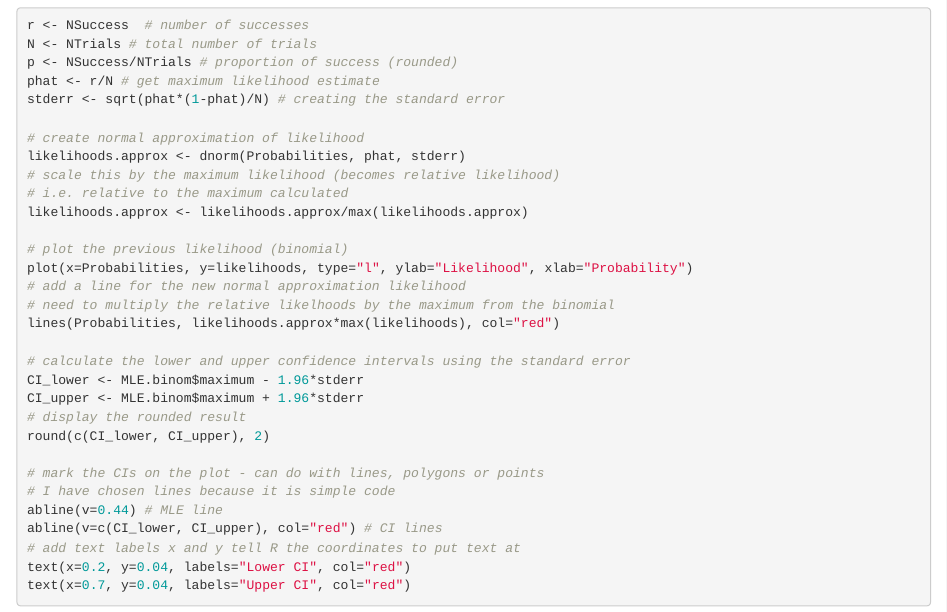
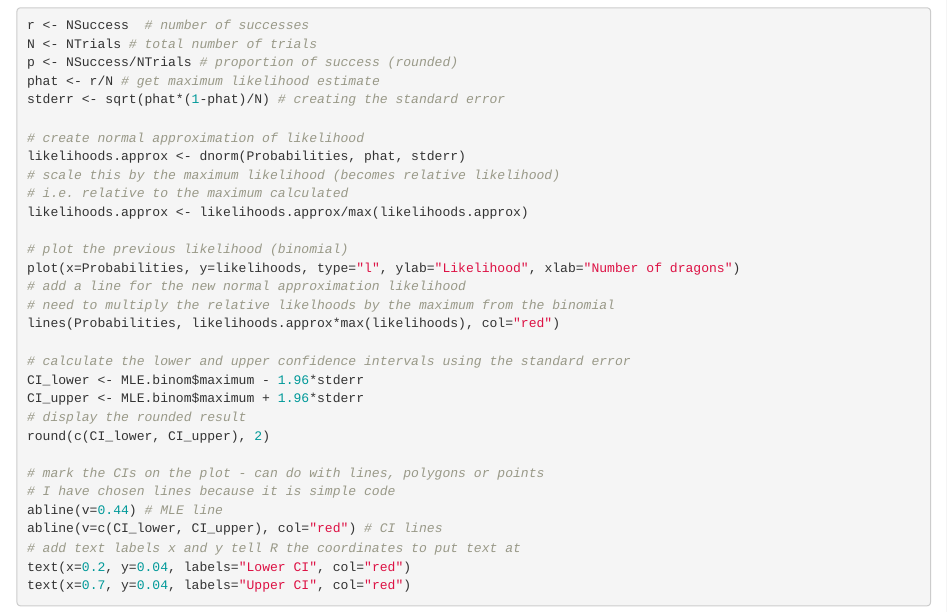
Before and after one commit to oharar/ST2304, an R Markdown document (Module03 Confidence Intervals/Exercise1.Rmd): the page in a window 1100 px wide, from 4060 px down. Rendered offline with R 4.5, knitr and Pandoc, with nearby package versions; folded parts are opened.

Commit message:
Wrong label on x-axis

```diff
--- a/Module03 Confidence Intervals/Exercise1.Rmd
+++ b/Module03 Confidence Intervals/Exercise1.Rmd
@@ -339,7 +339,7 @@ likelihoods.approx <- dnorm(Probabilities, phat, stderr)
 likelihoods.approx <- likelihoods.approx/max(likelihoods.approx)
 
 # plot the previous likelihood (binomial)
-plot(x=Probabilities, y=likelihoods, type="l", ylab="Likelihood", xlab="Probability")
+plot(x=Probabilities, y=likelihoods, type="l", ylab="Likelihood", xlab="Number of dragons")
 # add a line for the new normal approximation likelihood
 # need to multiply the relative likelhoods by the maximum from the binomial
 lines(Probabilities, likelihoods.approx*max(likelihoods), col="red")
```
